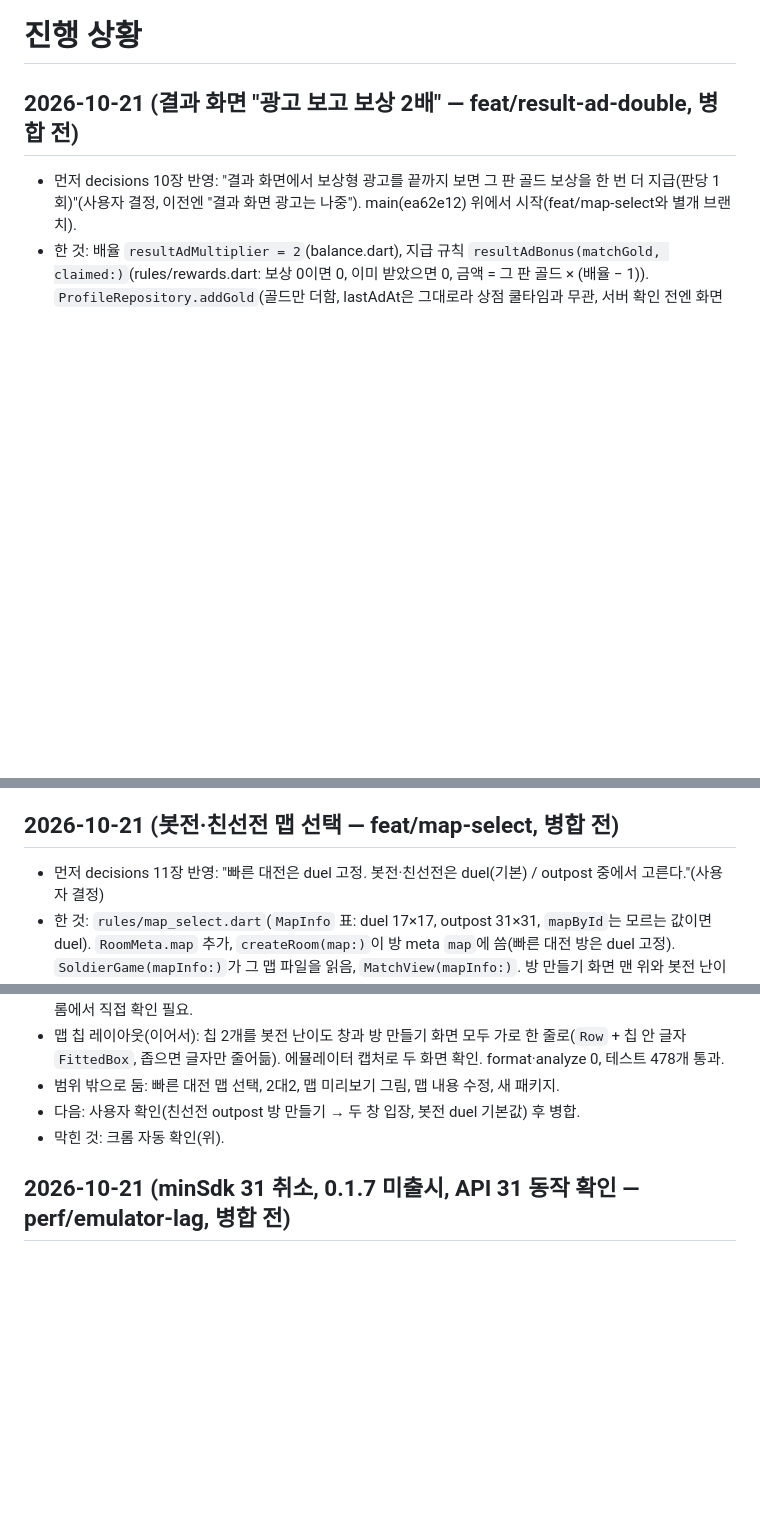
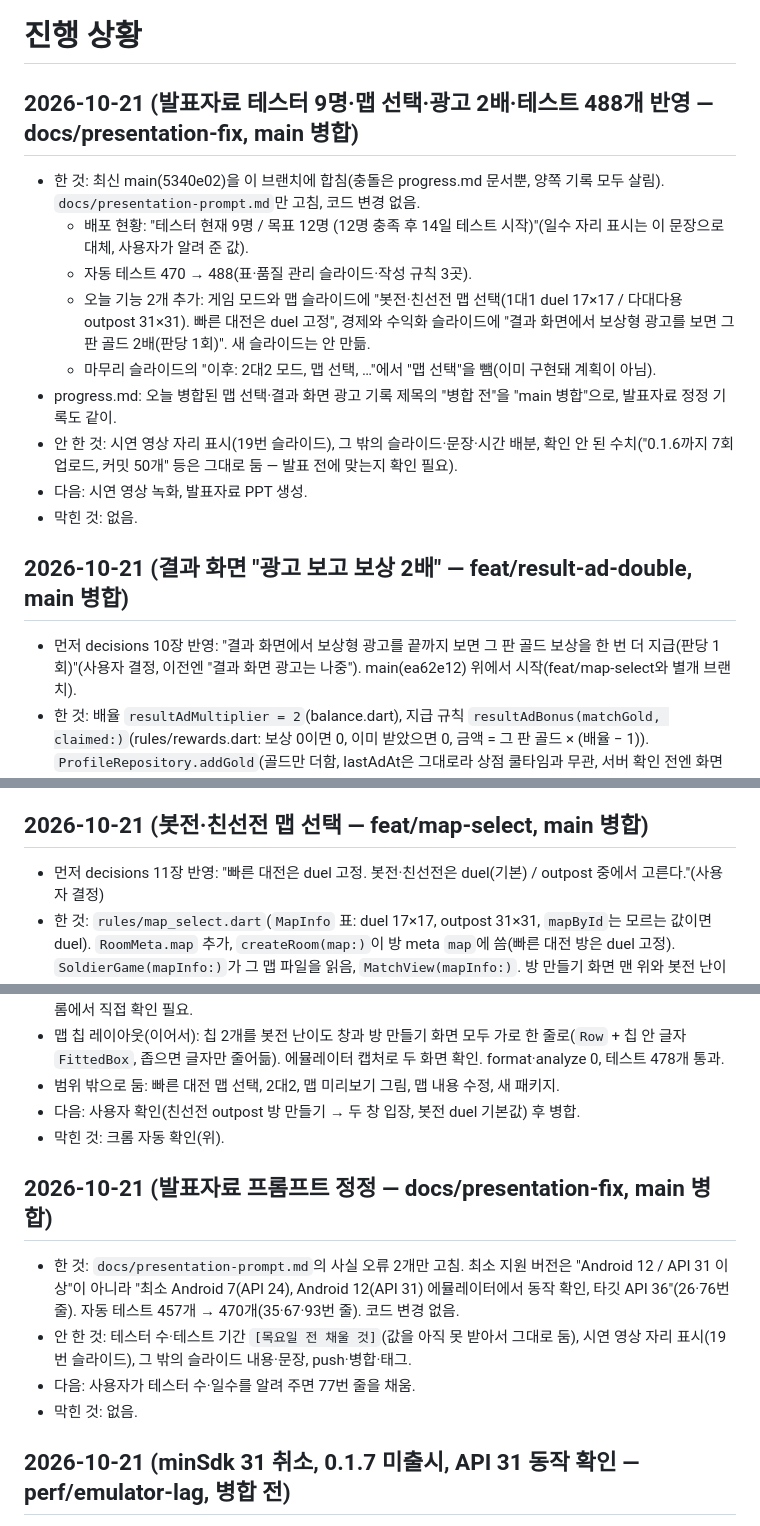
Before and after one commit to yjwest9/topdown-pvp-shooter, a Markdown page: docs/progress.md, 3 parts joined by grey strips. Drawn GitHub-style; blank space fills up the shorter version.

```diff
--- a/docs/progress.md
+++ b/docs/progress.md
@@ -1,6 +1,17 @@
 # 진행 상황
 
-## 2026-10-21 (결과 화면 "광고 보고 보상 2배" — feat/result-ad-double, 병합 전)
+## 2026-10-21 (발표자료 테스터 9명·맵 선택·광고 2배·테스트 488개 반영 — docs/presentation-fix, main 병합)
+- 한 것: 최신 main(5340e02)을 이 브랜치에 합침(충돌은 progress.md 문서뿐, 양쪽 기록 모두 살림). `docs/presentation-prompt.md`만 고침, 코드 변경 없음.
+  - 배포 현황: "테스터 현재 9명 / 목표 12명 (12명 충족 후 14일 테스트 시작)"(일수 자리 표시는 이 문장으로 대체, 사용자가 알려 준 값).
+  - 자동 테스트 470 → 488(표·품질 관리 슬라이드·작성 규칙 3곳).
+  - 오늘 기능 2개 추가: 게임 모드와 맵 슬라이드에 "봇전·친선전 맵 선택(1대1 duel 17×17 / 다대다용 outpost 31×31). 빠른 대전은 duel 고정", 경제와 수익화 슬라이드에 "결과 화면에서 보상형 광고를 보면 그 판 골드 2배(판당 1회)". 새 슬라이드는 안 만듦.
+  - 마무리 슬라이드의 "이후: 2대2 모드, 맵 선택, …"에서 "맵 선택"을 뺌(이미 구현돼 계획이 아님).
+- progress.md: 오늘 병합된 맵 선택·결과 화면 광고 기록 제목의 "병합 전"을 "main 병합"으로, 발표자료 정정 기록도 같이.
+- 안 한 것: 시연 영상 자리 표시(19번 슬라이드), 그 밖의 슬라이드·문장·시간 배분, 확인 안 된 수치("0.1.6까지 7회 업로드, 커밋 50개" 등은 그대로 둠 — 발표 전에 맞는지 확인 필요).
+- 다음: 시연 영상 녹화, 발표자료 PPT 생성.
+- 막힌 것: 없음.
+
+## 2026-10-21 (결과 화면 "광고 보고 보상 2배" — feat/result-ad-double, main 병합)
 - 먼저 decisions 10장 반영: "결과 화면에서 보상형 광고를 끝까지 보면 그 판 골드 보상을 한 번 더 지급(판당 1회)"(사용자 결정, 이전엔 "결과 화면 광고는 나중"). main(ea62e12) 위에서 시작(feat/map-select와 별개 브랜치).
 - 한 것: 배율 `resultAdMultiplier = 2`(balance.dart), 지급 규칙 `resultAdBonus(matchGold, claimed:)`(rules/rewards.dart: 보상 0이면 0, 이미 받았으면 0, 금액 = 그 판 골드 × (배율 − 1)). `ProfileRepository.addGold`(골드만 더함, lastAdAt은 그대로라 상점 쿨타임과 무관, 서버 확인 전엔 화면에 반영 안 함). 결과 화면: 보상 표시 바로 아래 버튼. 보상이 저장된 뒤에야 광고를 불러옴(저장 전·매치 중엔 안 불러옴). 불러오는 중 "광고 준비 중…"(비활성), 실패하면 숨김, 준비되면 "광고 보고 보상 2배", 보상 콜백이 온 뒤 "2배 받음"(비활성). 금액은 그 판에 실제로 저장된 골드(공휴일 배율 포함). 오프라인이면 광고 전에 안내, 광고 중 끊기면 실패 안내(골드·버튼 상태 그대로, 다시 시도 가능). 보상 0인 판(친선전·훈련소·나가기 패배)과 웹은 버튼 없음(광고도 안 불러옴).
 - DB 규칙: 고칠 것 없음. users/$uid `.write`가 본인이면 허용하고 gold는 `>= 0`만 검사, lastAdAt은 안 바뀌면 통과. `tool/rules_check.sh` 61개 OK("내 골드·경험치 더하기" 포함), 배포 안 함.
@@ -11,7 +22,7 @@
 - 다음: 사용자 확인 후 병합. feat/map-select(c5e88d9)는 아직 병합 전이라 두 브랜치 병합 순서 무관(겹치는 파일은 progress.md·decisions.md 문서뿐, 충돌 시 손으로).
 - 막힌 것: 없음.
 
-## 2026-10-21 (봇전·친선전 맵 선택 — feat/map-select, 병합 전)
+## 2026-10-21 (봇전·친선전 맵 선택 — feat/map-select, main 병합)
 - 먼저 decisions 11장 반영: "빠른 대전은 duel 고정. 봇전·친선전은 duel(기본) / outpost 중에서 고른다."(사용자 결정)
 - 한 것: `rules/map_select.dart`(`MapInfo` 표: duel 17×17, outpost 31×31, `mapById`는 모르는 값이면 duel). `RoomMeta.map` 추가, `createRoom(map:)`이 방 meta `map`에 씀(빠른 대전 방은 duel 고정). `SoldierGame(mapInfo:)`가 그 맵 파일을 읽음, `MatchView(mapInfo:)`. 방 만들기 화면 맨 위와 봇전 난이도 창 맨 위에 맵 칩 2개(`ui/map_chips.dart`, 이름 옆 크기만). 대기실엔 "맵 duel 17×17" 한 줄. 로비 뷰모델이 방 meta `map`을 읽어 방장·참가자 모두 같은 맵으로 시작.
 - DB 규칙: meta `.write`가 hostUid만 보고 `map` 값을 막지 않아서 고칠 것 없음(`database.rules.json` 그대로). `tool/rules_check.sh` 61개 OK, 배포 안 함.
@@ -23,6 +34,11 @@
 - 다음: 사용자 확인(친선전 outpost 방 만들기 → 두 창 입장, 봇전 duel 기본값) 후 병합.
 - 막힌 것: 크롬 자동 확인(위).
 
+## 2026-10-21 (발표자료 프롬프트 정정 — docs/presentation-fix, main 병합)
+- 한 것: `docs/presentation-prompt.md`의 사실 오류 2개만 고침. 최소 지원 버전은 "Android 12 / API 31 이상"이 아니라 "최소 Android 7(API 24), Android 12(API 31) 에뮬레이터에서 동작 확인, 타깃 API 36"(26·76번 줄). 자동 테스트 457개 → 470개(35·67·93번 줄). 코드 변경 없음.
+- 안 한 것: 테스터 수·테스트 기간 `[목요일 전 채울 것]`(값을 아직 못 받아서 그대로 둠), 시연 영상 자리 표시(19번 슬라이드), 그 밖의 슬라이드 내용·문장, push·병합·태그.
+- 다음: 사용자가 테스터 수·일수를 알려 주면 77번 줄을 채움.
+- 막힌 것: 없음.
 
 ## 2026-10-21 (minSdk 31 취소, 0.1.7 미출시, API 31 동작 확인 — perf/emulator-lag, 병합 전)
 - 결정 변경: 교수님 요청은 "API 31(Android 12)에서 동작"이라 minSdk 24로도 충족. minSdk 31 상향을 취소하고 0.1.7은 Play에 올리지 않음.
```
Also changed, not shown: docs/presentation-prompt.md (+9 -7 lines).
